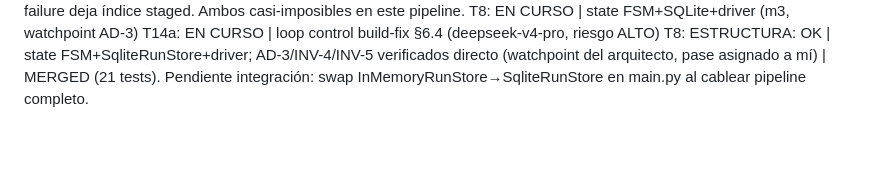
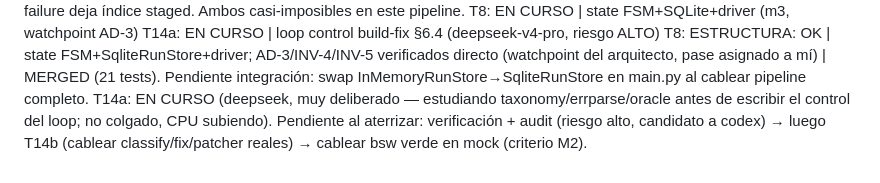
Before and after one commit to manuelpenazuniga/HIPnosis, a Markdown page: ESTADO.md, the part around the change. Rendered like a GitHub page; blank space fills up the shorter version.

Commit message:
docs(estado): T14a loop control en curso (deepseek deliberando)

```diff
--- a/ESTADO.md
+++ b/ESTADO.md
@@ -58,3 +58,4 @@ DEUDA fail-safe T11: restore hace chmod 0644 (pierde modo ejecutable); commit-fa
 T8: EN CURSO | state FSM+SQLite+driver (m3, watchpoint AD-3)
 T14a: EN CURSO | loop control build-fix §6.4 (deepseek-v4-pro, riesgo ALTO)
 T8: ESTRUCTURA: OK | state FSM+SqliteRunStore+driver; AD-3/INV-4/INV-5 verificados directo (watchpoint del arquitecto, pase asignado a mí) | MERGED (21 tests). Pendiente integración: swap InMemoryRunStore→SqliteRunStore en main.py al cablear pipeline completo.
+T14a: EN CURSO (deepseek, muy deliberado — estudiando taxonomy/errparse/oracle antes de escribir el control del loop; no colgado, CPU subiendo). Pendiente al aterrizar: verificación + audit (riesgo alto, candidato a codex) → luego T14b (cablear classify/fix/patcher reales) → cablear bsw verde en mock (criterio M2).
```
